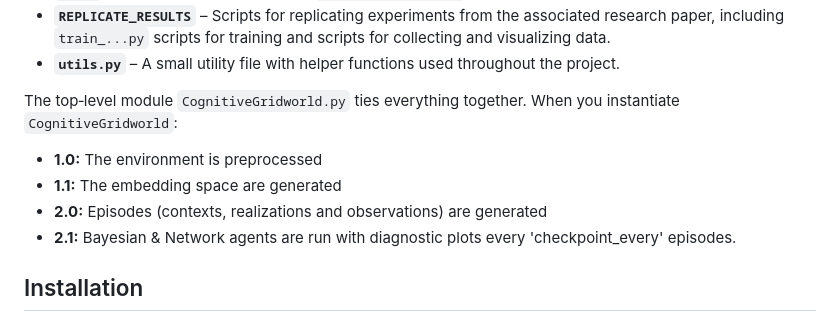
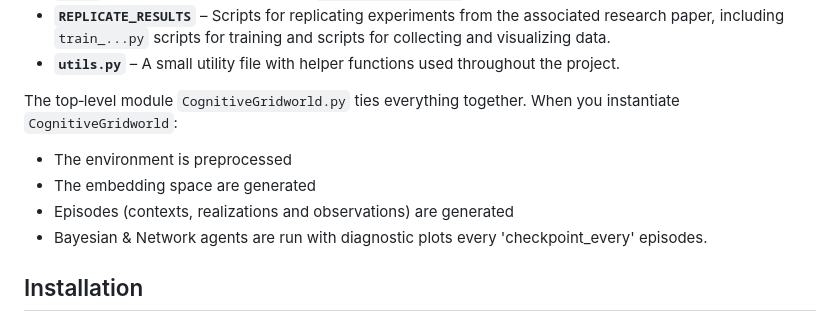
Before and after one commit to johnschwarcz/CognitiveGridworld, a Markdown page: README.md, the part around the change. Drawn GitHub-style.

Commit message:
Clarify steps in CognitiveGridworld module
Updated the list of steps in the CognitiveGridworld module for clarity.

```diff
--- a/README.md
+++ b/README.md
@@ -14,10 +14,10 @@ The repository is organised into several modules.  The root contains a `packages
 - **`utils.py`** – A small utility file with helper functions used throughout the project.
 
 The top‑level module `CognitiveGridworld.py` ties everything together.  When you instantiate `CognitiveGridworld`:
-- **1.0:** The environment is preprocessed
-- **1.1:** The embedding space are generated
-- **2.0:** Episodes (contexts, realizations and observations) are generated
-- **2.1:** Bayesian & Network agents are run with diagnostic plots every 'checkpoint_every' episodes.
+-  The environment is preprocessed
+-  The embedding space are generated
+-  Episodes (contexts, realizations and observations) are generated
+-  Bayesian & Network agents are run with diagnostic plots every 'checkpoint_every' episodes.
 
 ## Installation
 
```
